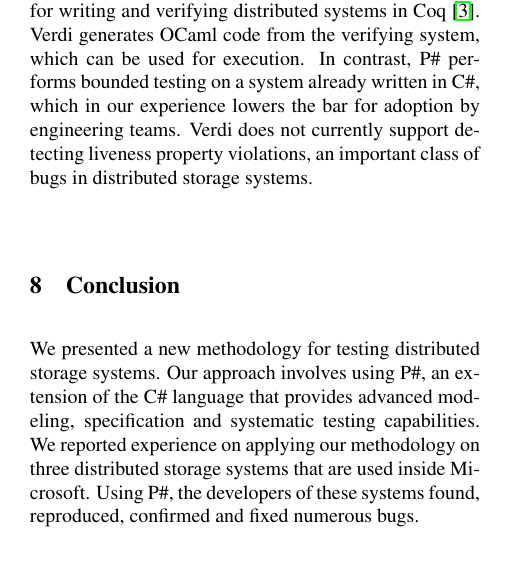
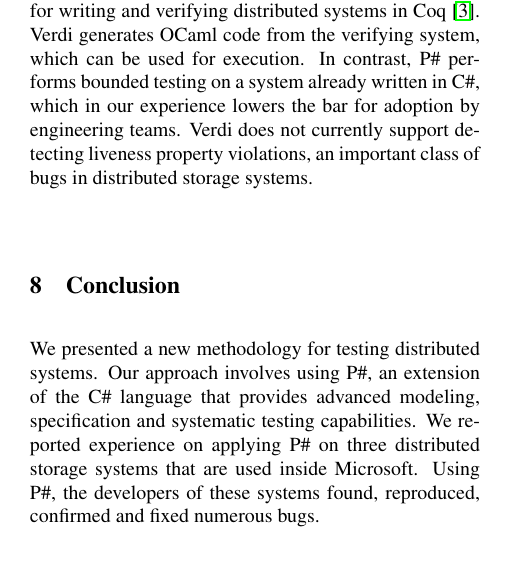
Before and after one commit to pdeligia/PSharpCaseStudiesPaper, a LaTeX document (paper.tex, which reads conclusion.tex): part of one column of page 12 of 14, cut so that both start at the same text. Compiled offline with pdfLaTeX; a LaTeX package or settings file that is missing is left out.

Commit message:
update in conclusion

```diff
--- a/conclusion.tex
+++ b/conclusion.tex
@@ -1 +1 @@
-We presented a new methodology for testing distributed storage systems. Our approach involves using \psharp, an extension of the \csharp language that provides advanced modeling, specification and systematic testing capabilities. We reported experience on applying our methodology on three distributed storage systems that are used inside \Microsoft. Using \psharp, the developers of these systems found, reproduced, confirmed and fixed numerous bugs.
+We presented a new methodology for testing distributed systems. Our approach involves using \psharp, an extension of the \csharp language that provides advanced modeling, specification and systematic testing capabilities. We reported experience on applying \psharp on three distributed storage systems that are used inside \Microsoft. Using \psharp, the developers of these systems found, reproduced, confirmed and fixed numerous bugs.
```
